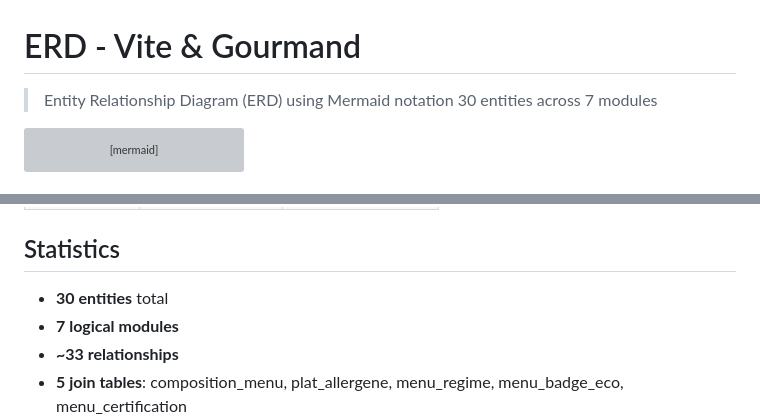
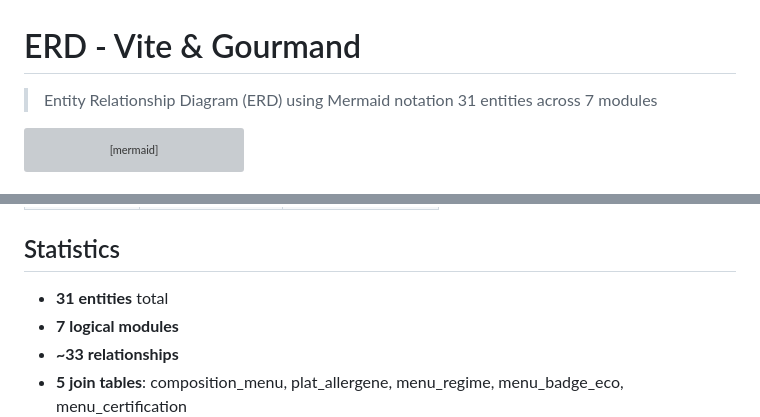
Before and after one commit to Biba-Com/vite-et-gourmand, a Markdown page: docs/uml/erd-mermaid.md, 2 parts joined by grey strips. Rendered like a GitHub page; grey boxes are pictures that could not be loaded.

Commit message:
docs: update ERD entity count to match database schema
- Update header description from 30 to 31 tables
- Update statistics section
- Maintains consistency with create.sql

````diff
--- a/docs/uml/erd-mermaid.md
+++ b/docs/uml/erd-mermaid.md
@@ -1,7 +1,7 @@
 # ERD - Vite & Gourmand
 
 > Entity Relationship Diagram (ERD) using Mermaid notation
-> 30 entities across 7 modules
+> 31 entities across 7 modules
 
 ```mermaid
 erDiagram
@@ -418,7 +418,7 @@ Column typed VARCHAR(255) to support modern hashing algorithms
 
 ## Statistics
 
-- **30 entities** total
+- **31 entities** total
 - **7 logical modules**
 - **~33 relationships**
 - **5 join tables**: composition_menu, plat_allergene, menu_regime, menu_badge_eco, menu_certification
````
